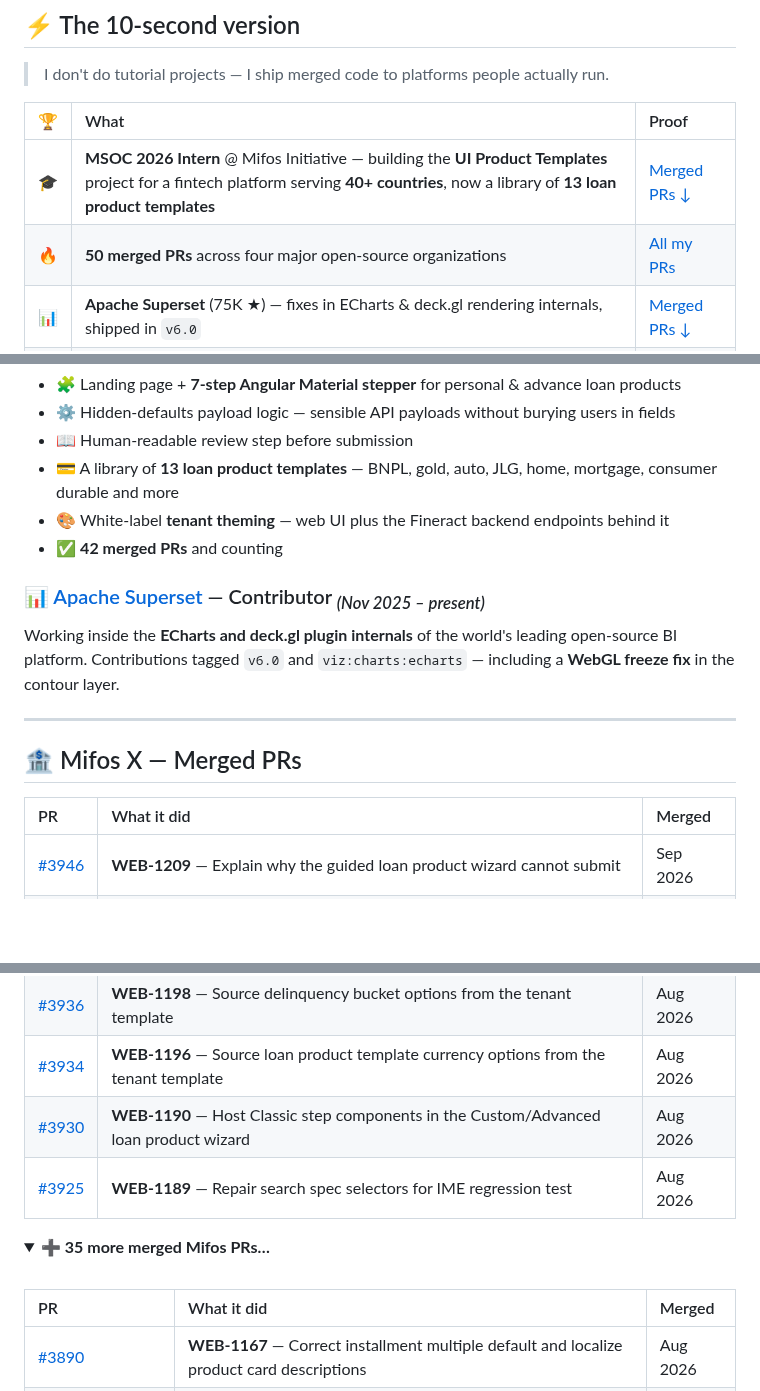
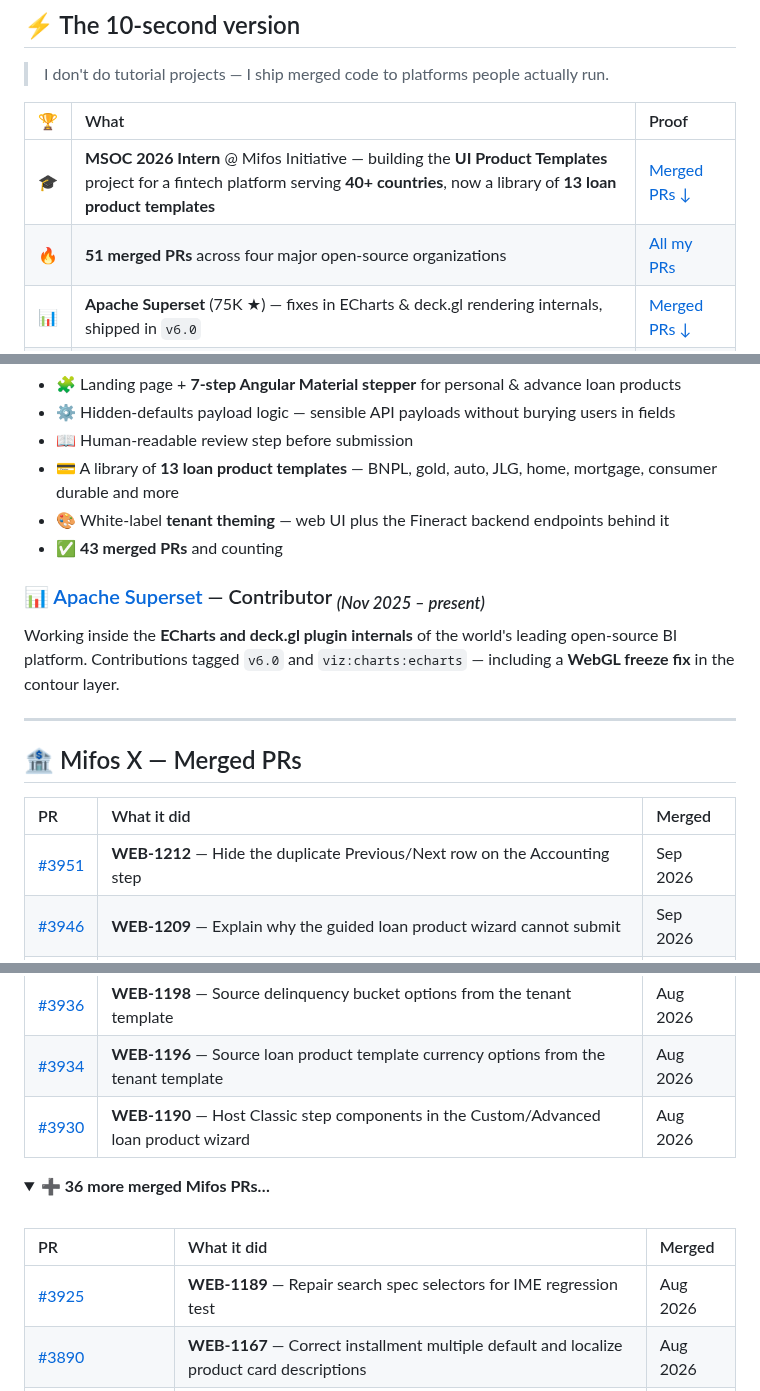
Before and after one commit to YousufFFFF/YousufFFFF, a Markdown page: README.md, 3 parts joined by grey strips. Rendered like a GitHub page; folded sections open; blank space fills up the shorter version.

Commit message:
chore: sync merged PRs [skip ci]

```diff
--- a/README.md
+++ b/README.md
@@ -28,7 +28,7 @@
 | 🏆 | What | Proof |
 |:--:|:--|:--|
 | 🎓 | **MSOC 2026 Intern** @ Mifos Initiative — building the **UI Product Templates** project for a fintech platform serving **40+ countries**, now a library of **13 loan product templates** | [Merged PRs ↓](#-mifos-x--merged-prs) |
-| 🔥 | **50 merged PRs** across four major open-source organizations | [All my PRs](https://github.com/search?q=author%3AYousufFFFF+type%3Apr+is%3Amerged&type=pullrequests) |
+| 🔥 | **51 merged PRs** across four major open-source organizations | [All my PRs](https://github.com/search?q=author%3AYousufFFFF+type%3Apr+is%3Amerged&type=pullrequests) |
 | 📊 | **Apache Superset** (75K ★) — fixes in ECharts & deck.gl rendering internals, shipped in `v6.0` | [Merged PRs ↓](#-apache-superset--merged-prs) |
 | ☸️ | **Kubernetes SIGs** — merged into Headlamp (7K ★), the CNCF Kubernetes web UI | [Merged PRs ↓](#️-headlamp-kubernetes-sigs--merged-prs) |
 | ⚙️ | **RISC-V International** — merged into the official machine-readable ISA specification database | [Merged PRs ↓](#️-risc-v-unified-database--merged-prs) |
@@ -50,7 +50,7 @@ Building the **loan product creation experience** for the Mifos X Angular web ap
 - 📖 Human-readable review step before submission
 - 💳 A library of **13 loan product templates** — BNPL, gold, auto, JLG, home, mortgage, consumer durable and more
 - 🎨 White-label **tenant theming** — web UI plus the Fineract backend endpoints behind it
-- ✅ **42 merged PRs** and counting
+- ✅ **43 merged PRs** and counting
 
 ### 📊 [Apache Superset](https://github.com/apache/superset) — Contributor <sub>*(Nov 2025 – present)*</sub>
 
@@ -63,20 +63,21 @@ Working inside the **ECharts and deck.gl plugin internals** of the world's leadi
 
 | PR | What it did | Merged |
 |:--|:--|:--|
+| [#3951](https://github.com/openMF/web-app/pull/3951) | **WEB-1212** — Hide the duplicate Previous/Next row on the Accounting step | Sep 2026 |
 | [#3946](https://github.com/openMF/web-app/pull/3946) | **WEB-1209** — Explain why the guided loan product wizard cannot submit | Sep 2026 |
 | [#3944](https://github.com/openMF/web-app/pull/3944) | **WEB-1201** — Improve Copilot reasoning and response UX | Sep 2026 |
 | [#3937](https://github.com/openMF/web-app/pull/3937) | **WEB-1199** — Validate numeric input in the guided loan product wizard | Sep 2026 |
 | [#3936](https://github.com/openMF/web-app/pull/3936) | **WEB-1198** — Source delinquency bucket options from the tenant template | Aug 2026 |
 | [#3934](https://github.com/openMF/web-app/pull/3934) | **WEB-1196** — Source loan product template currency options from the tenant template | Aug 2026 |
 | [#3930](https://github.com/openMF/web-app/pull/3930) | **WEB-1190** — Host Classic step components in the Custom/Advanced loan product wizard | Aug 2026 |
-| [#3925](https://github.com/openMF/web-app/pull/3925) | **WEB-1189** — Repair search spec selectors for IME regression test | Aug 2026 |
 
 <details>
-<summary><b>➕ 35 more merged Mifos PRs…</b></summary>
+<summary><b>➕ 36 more merged Mifos PRs…</b></summary>
 <br/>
 
 | PR | What it did | Merged |
 |:--|:--|:--|
+| [#3925](https://github.com/openMF/web-app/pull/3925) | **WEB-1189** — Repair search spec selectors for IME regression test | Aug 2026 |
 | [#3890](https://github.com/openMF/web-app/pull/3890) | **WEB-1167** — Correct installment multiple default and localize product card descriptions | Aug 2026 |
 | [#3884](https://github.com/openMF/web-app/pull/3884) | **WEB-1162** — Implement Loan vs Securities / FD product template | Aug 2026 |
 | [#3878](https://github.com/openMF/web-app/pull/3878) | 💳 **WEB-1159** — Implement Credit Card EMI loan product template | Aug 2026 |
```
Also changed, not shown: other parts of README.md (+1 -1 lines).
